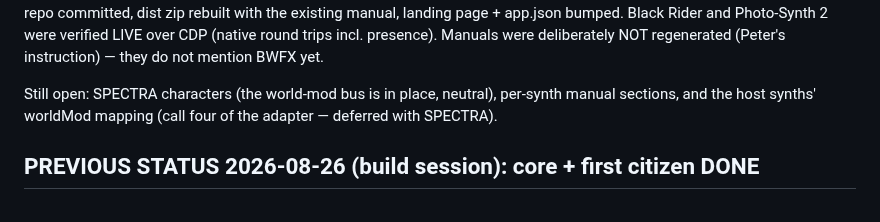
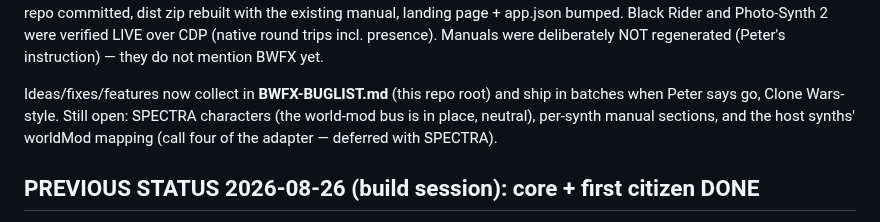
Before and after one commit to peterboggild/BrokildApps, a Markdown page: BWFX-HANDOVER.md, the part around the change. Rendered like a GitHub page.

```diff
--- a/BWFX-HANDOVER.md
+++ b/BWFX-HANDOVER.md
@@ -21,7 +21,7 @@ app.json bumped. Black Rider and Photo-Synth 2 were verified LIVE over
 CDP (native round trips incl. presence). Manuals were deliberately NOT
 regenerated (Peter's instruction) — they do not mention BWFX yet.
 
-Still open: SPECTRA characters (the world-mod bus is in place, neutral),
+Ideas/fixes/features now collect in **BWFX-BUGLIST.md** (this repo root) and ship in batches when Peter says go, Clone Wars-style. Still open: SPECTRA characters (the world-mod bus is in place, neutral),
 per-synth manual sections, and the host synths' worldMod mapping (call
 four of the adapter — deferred with SPECTRA).
 
```
Also changed, not shown: BWFX-BUGLIST.md (added, +50 -0 lines).
